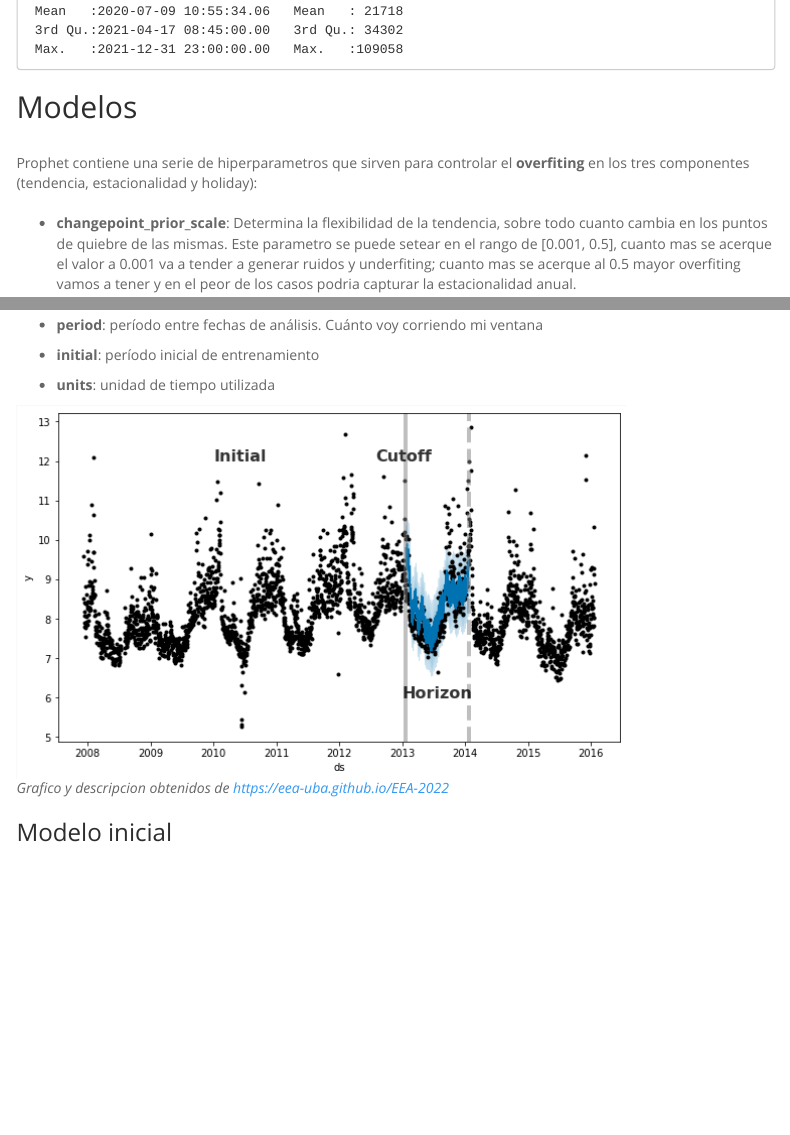
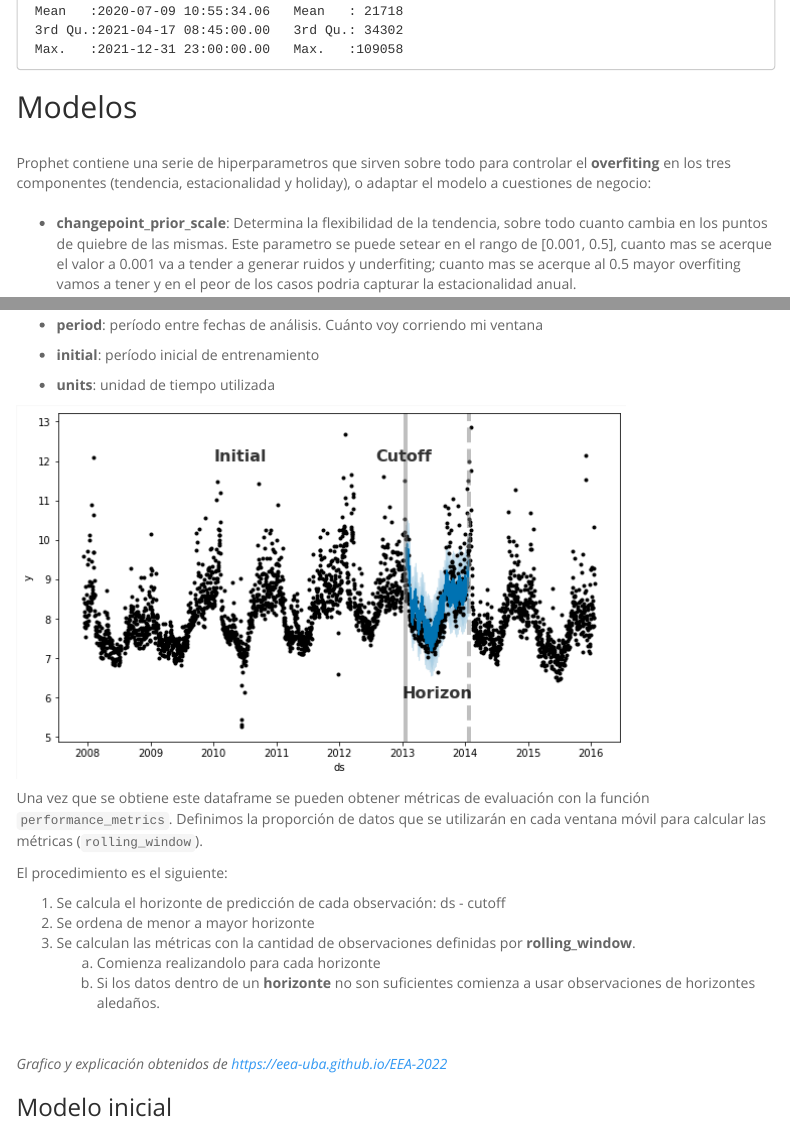
Before and after one commit to rodrieja/DMUBA-2022-EEA, an R Markdown document (TP2/eea2022_tp2_prophet_Rodriguez_Nuñez.Rmd): the page in a window 1100 px wide, from 1160 px down, and a second part further down, joined at a grey line. The pictures show the output file TP2/eea2022_tp2_prophet_Rodriguez_Nuñez.nb.html that the author committed with the source, opened offline; menus at the side of the page are left out.

Commit message:
detalle metricas

````diff
--- a/TP2/eea2022_tp2_prophet_Rodriguez_Nuñez.Rmd
+++ b/TP2/eea2022_tp2_prophet_Rodriguez_Nuñez.Rmd
@@ -116,7 +116,7 @@ summary(dt_train)
 ```
 ## Modelos
 <br>
-Prophet contiene una serie de hiperparametros que sirven para controlar el **overfiting** en los tres componentes (tendencia, estacionalidad y holiday):
+Prophet contiene una serie de hiperparametros que sirven sobre todo para controlar el **overfiting** en los tres componentes (tendencia, estacionalidad y holiday), o adaptar el modelo a cuestiones de negocio:
 <br>
 <br>
 <ul>
@@ -226,7 +226,20 @@ La evaluacion de los modelos la vamos a realizar a partir de la funcion `cross_v
 
 ![](img/diagnostico_prophet.png)
 <br>
-*Grafico y descripcion obtenidos de* [*https://eea-uba.github.io/EEA-2022*](https://eea-uba.github.io/EEA-2022/clase%2011/prophet_shopping.nb.html#Evaluaci%C3%B3n_del_modelo)
+
+Una vez que se obtiene este dataframe se pueden obtener métricas de evaluación con la función `performance_metrics`. Definimos la proporción de datos que se utilizarán en cada ventana móvil para calcular las métricas (`rolling_window`).
+
+El procedimiento es el siguiente:
+
+1. Se calcula el horizonte de predicción de cada observación: ds - cutoff
+2. Se ordena de menor a mayor horizonte
+3. Se calculan las métricas con la cantidad de observaciones definidas por **rolling_window**.
+    a. Comienza realizandolo para cada horizonte
+    b. Si los datos dentro de un **horizonte** no son suficientes comienza a usar observaciones de horizontes aledaños.
+
+<br>
+
+*Grafico y explicación obtenidos de* [*https://eea-uba.github.io/EEA-2022*](https://eea-uba.github.io/EEA-2022/clase%2011/prophet_shopping.nb.html#Evaluaci%C3%B3n_del_modelo)
 
 ### Modelo inicial
 
````
Also changed, not shown: TP2/eea2022_tp2_prophet_Rodriguez_Nuñez.nb.html, TP2/eea2022_tp2_prophet_Rodriguez_Nuñez.Rmd (8 more changed lines).
